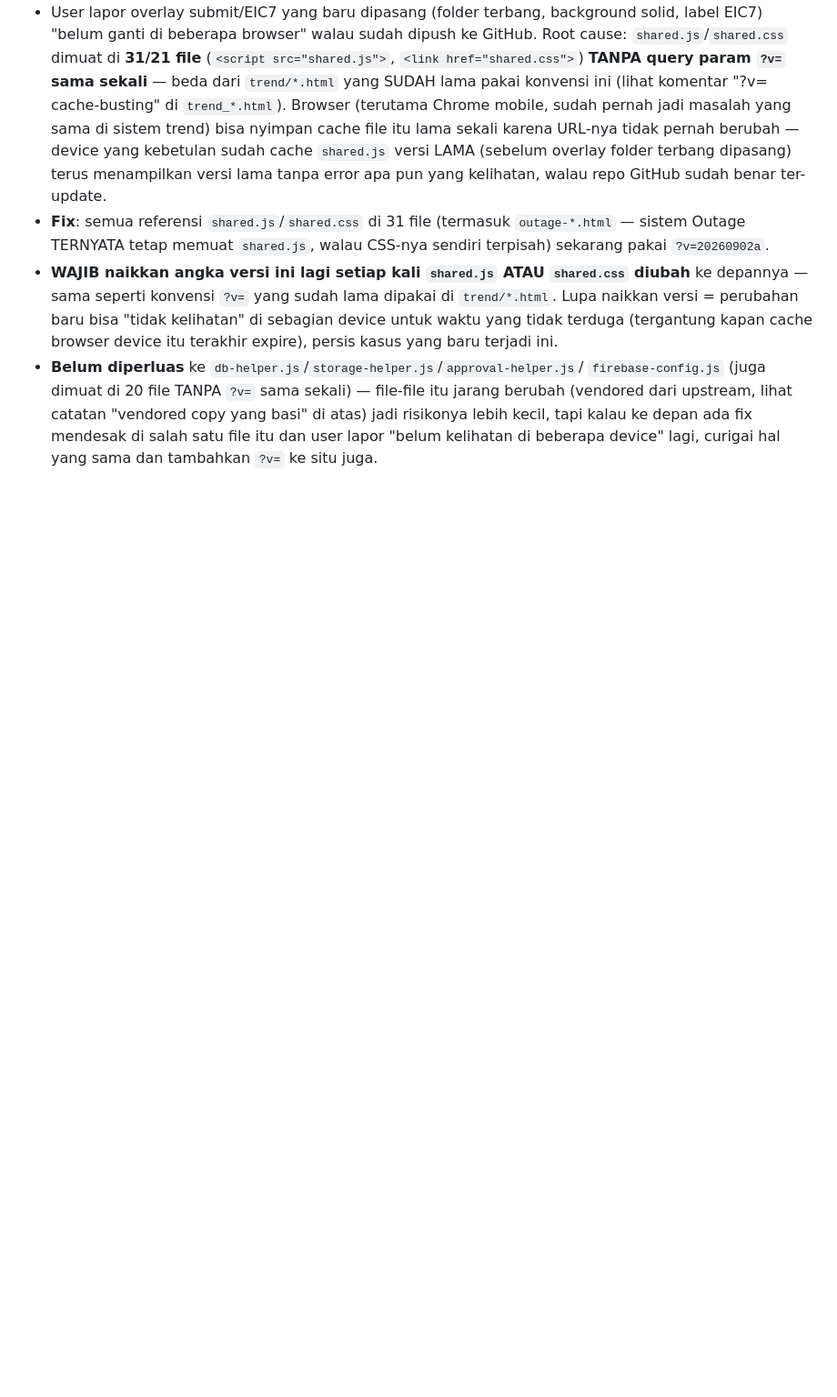
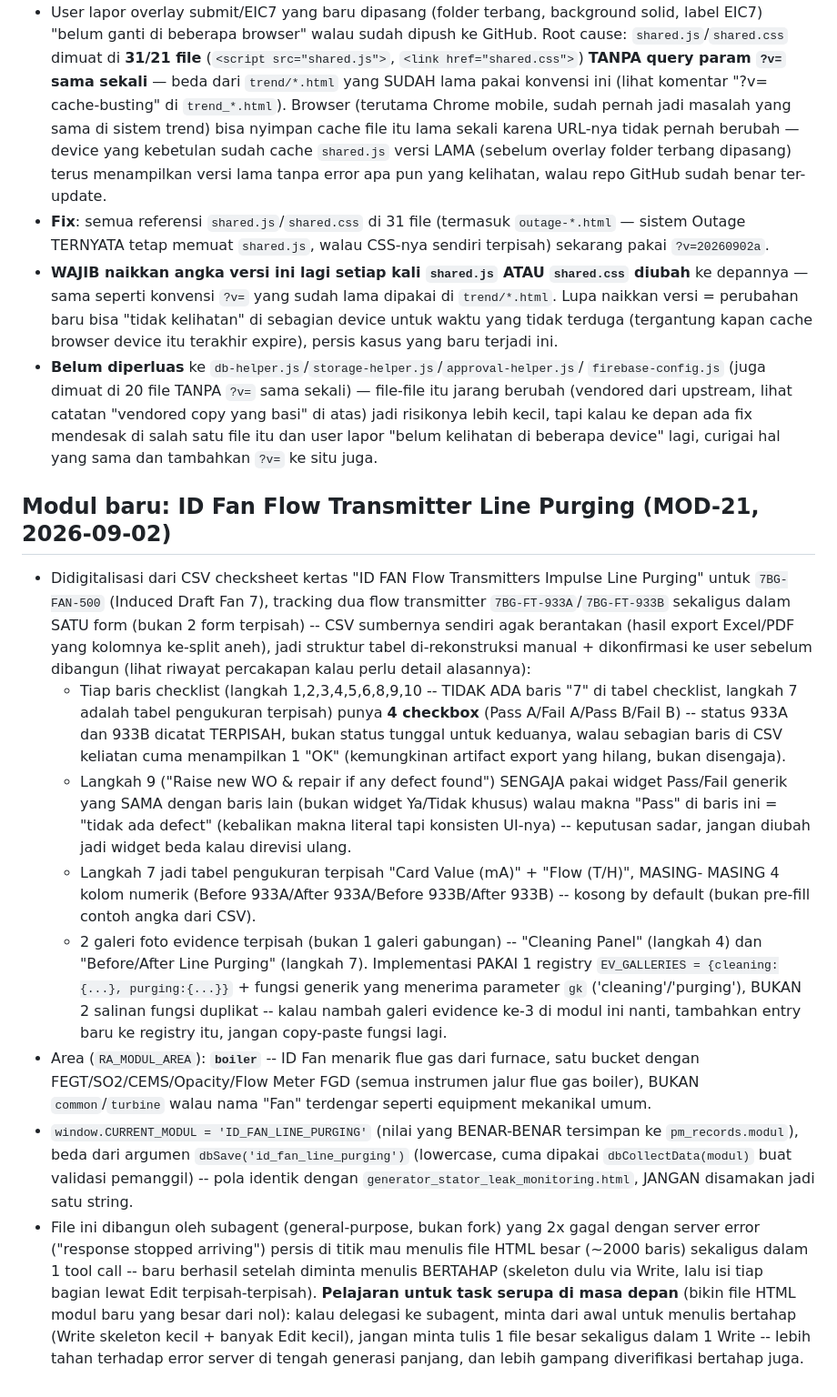
Before and after one commit to EIC7/PM-UNIT-7, a Markdown page: CLAUDE.md, the part around the change. Shown at 91% size. GitHub-like rendering; blank space fills up the shorter version.

Commit message:
Dokumentasikan modul baru ID Fan Line Purging
Co-Authored-By: Claude Sonnet 5 <noreply@anthropic.com>
Claude-Session: https://claude.ai/code/session_012KqyVYjhkEUd1jB8GY14J5

```diff
--- a/CLAUDE.md
+++ b/CLAUDE.md
@@ -940,3 +940,48 @@ Supabase sebagai backend, jsPDF untuk export PDF).
   jadi risikonya lebih kecil, tapi kalau ke depan ada fix mendesak di salah satu file itu
   dan user lapor "belum kelihatan di beberapa device" lagi, curigai hal yang sama dan
   tambahkan `?v=` ke situ juga.
+
+## Modul baru: ID Fan Flow Transmitter Line Purging (MOD-21, 2026-09-02)
+
+- Didigitalisasi dari CSV checksheet kertas "ID FAN Flow Transmitters Impulse Line
+  Purging" untuk `7BG-FAN-500` (Induced Draft Fan 7), tracking dua flow transmitter
+  `7BG-FT-933A`/`7BG-FT-933B` sekaligus dalam SATU form (bukan 2 form terpisah) --
+  CSV sumbernya sendiri agak berantakan (hasil export Excel/PDF yang kolomnya
+  ke-split aneh), jadi struktur tabel di-rekonstruksi manual + dikonfirmasi ke user
+  sebelum dibangun (lihat riwayat percakapan kalau perlu detail alasannya):
+  - Tiap baris checklist (langkah 1,2,3,4,5,6,8,9,10 -- TIDAK ADA baris "7" di tabel
+    checklist, langkah 7 adalah tabel pengukuran terpisah) punya **4 checkbox**
+    (Pass A/Fail A/Pass B/Fail B) -- status 933A dan 933B dicatat TERPISAH, bukan
+    status tunggal untuk keduanya, walau sebagian baris di CSV keliatan cuma
+    menampilkan 1 "OK" (kemungkinan artifact export yang hilang, bukan disengaja).
+  - Langkah 9 ("Raise new WO & repair if any defect found") SENGAJA pakai widget
+    Pass/Fail generik yang SAMA dengan baris lain (bukan widget Ya/Tidak khusus)
+    walau makna "Pass" di baris ini = "tidak ada defect" (kebalikan makna literal
+    tapi konsisten UI-nya) -- keputusan sadar, jangan diubah jadi widget beda kalau
+    direvisi ulang.
+  - Langkah 7 jadi tabel pengukuran terpisah "Card Value (mA)" + "Flow (T/H)", MASING-
+    MASING 4 kolom numerik (Before 933A/After 933A/Before 933B/After 933B) -- kosong
+    by default (bukan pre-fill contoh angka dari CSV).
+  - 2 galeri foto evidence terpisah (bukan 1 galeri gabungan) -- "Cleaning Panel"
+    (langkah 4) dan "Before/After Line Purging" (langkah 7). Implementasi PAKAI 1
+    registry `EV_GALLERIES = {cleaning:{...}, purging:{...}}` + fungsi generik
+    yang menerima parameter `gk` ('cleaning'/'purging'), BUKAN 2 salinan fungsi
+    duplikat -- kalau nambah galeri evidence ke-3 di modul ini nanti, tambahkan
+    entry baru ke registry itu, jangan copy-paste fungsi lagi.
+- Area (`RA_MODUL_AREA`): **`boiler`** -- ID Fan menarik flue gas dari furnace, satu
+  bucket dengan FEGT/SO2/CEMS/Opacity/Flow Meter FGD (semua instrumen jalur flue gas
+  boiler), BUKAN `common`/`turbine` walau nama "Fan" terdengar seperti equipment
+  mekanikal umum.
+- `window.CURRENT_MODUL = 'ID_FAN_LINE_PURGING'` (nilai yang BENAR-BENAR tersimpan ke
+  `pm_records.modul`), beda dari argumen `dbSave('id_fan_line_purging')` (lowercase,
+  cuma dipakai `dbCollectData(modul)` buat validasi pemanggil) -- pola identik dengan
+  `generator_stator_leak_monitoring.html`, JANGAN disamakan jadi satu string.
+- File ini dibangun oleh subagent (general-purpose, bukan fork) yang 2x gagal dengan
+  server error ("response stopped arriving") persis di titik mau menulis file HTML
+  besar (~2000 baris) sekaligus dalam 1 tool call -- baru berhasil setelah diminta
+  menulis BERTAHAP (skeleton dulu via Write, lalu isi tiap bagian lewat Edit
+  terpisah-terpisah). **Pelajaran untuk task serupa di masa depan** (bikin file HTML
+  modul baru yang besar dari nol): kalau delegasi ke subagent, minta dari awal untuk
+  menulis bertahap (Write skeleton kecil + banyak Edit kecil), jangan minta tulis
+  1 file besar sekaligus dalam 1 Write -- lebih tahan terhadap error server di
+  tengah generasi panjang, dan lebih gampang diverifikasi bertahap juga.
```
